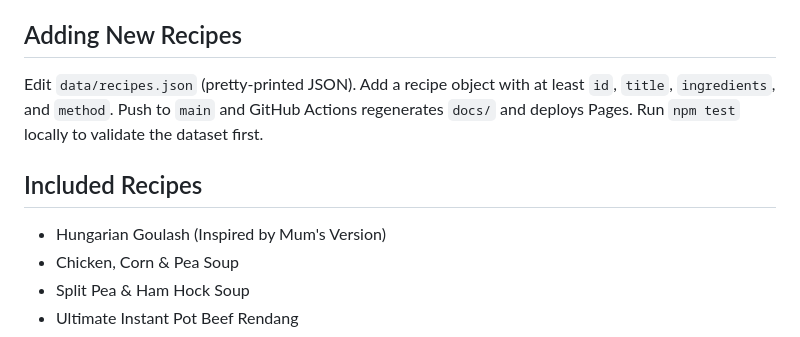
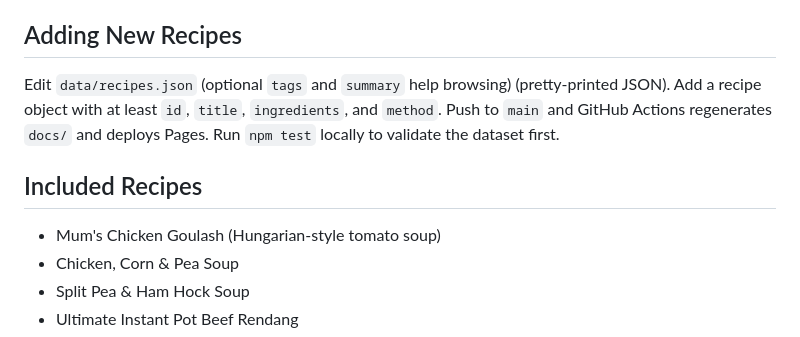
Before and after one commit to garry-hughes/my-recipes, a Markdown page: README.md, the part around the change. Drawn GitHub-style.

Commit message:
docs: update goulash title and mention tags/summary (#20)

```diff
--- a/README.md
+++ b/README.md
@@ -62,11 +62,11 @@ Each recipe includes the following sections:
 
 ## Adding New Recipes
 
-Edit `data/recipes.json` (pretty-printed JSON). Add a recipe object with at least `id`, `title`, `ingredients`, and `method`. Push to `main` and GitHub Actions regenerates `docs/` and deploys Pages. Run `npm test` locally to validate the dataset first.
+Edit `data/recipes.json` (optional `tags` and `summary` help browsing) (pretty-printed JSON). Add a recipe object with at least `id`, `title`, `ingredients`, and `method`. Push to `main` and GitHub Actions regenerates `docs/` and deploys Pages. Run `npm test` locally to validate the dataset first.
 
 ## Included Recipes
 
-- Hungarian Goulash (Inspired by Mum's Version)
+- Mum's Chicken Goulash (Hungarian-style tomato soup)
 - Chicken, Corn & Pea Soup
 - Split Pea & Ham Hock Soup
 - Ultimate Instant Pot Beef Rendang
```
